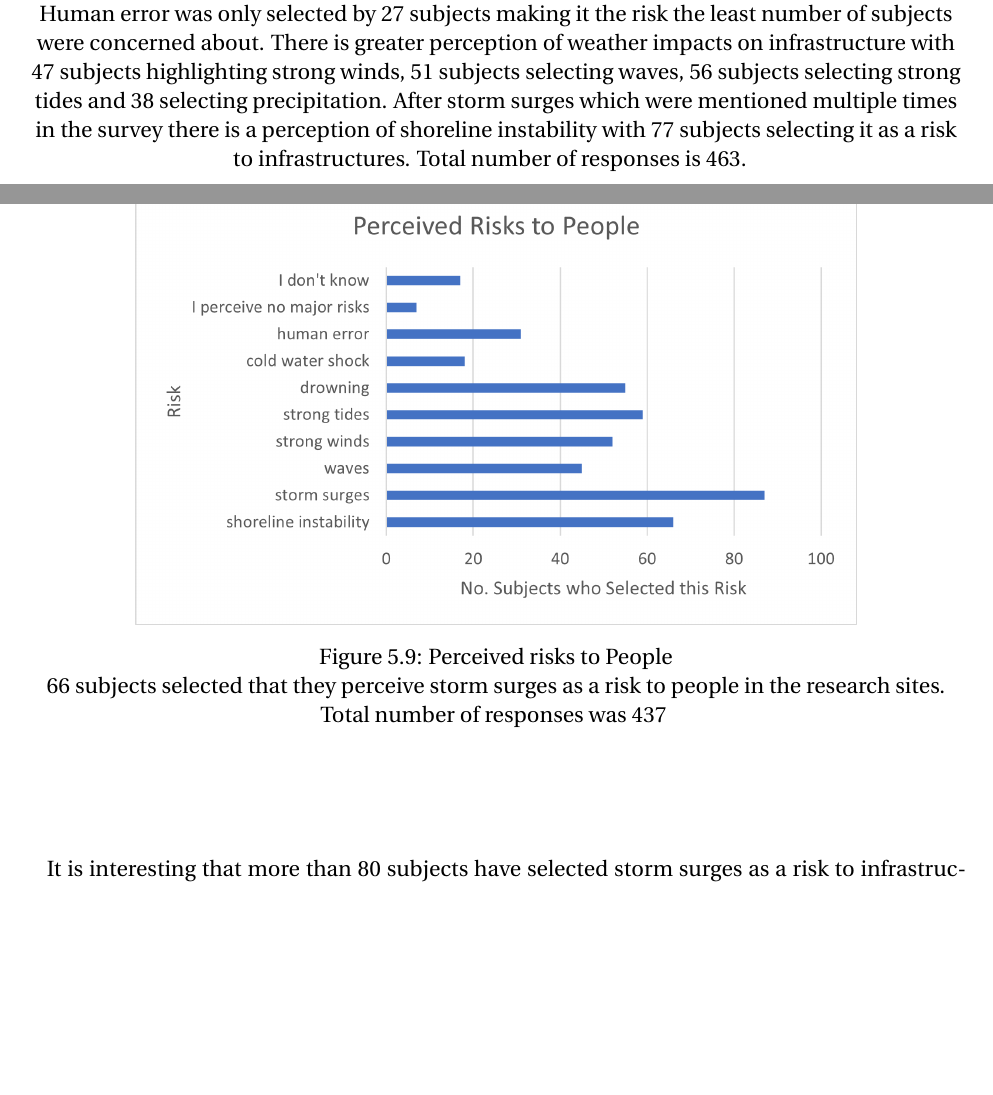
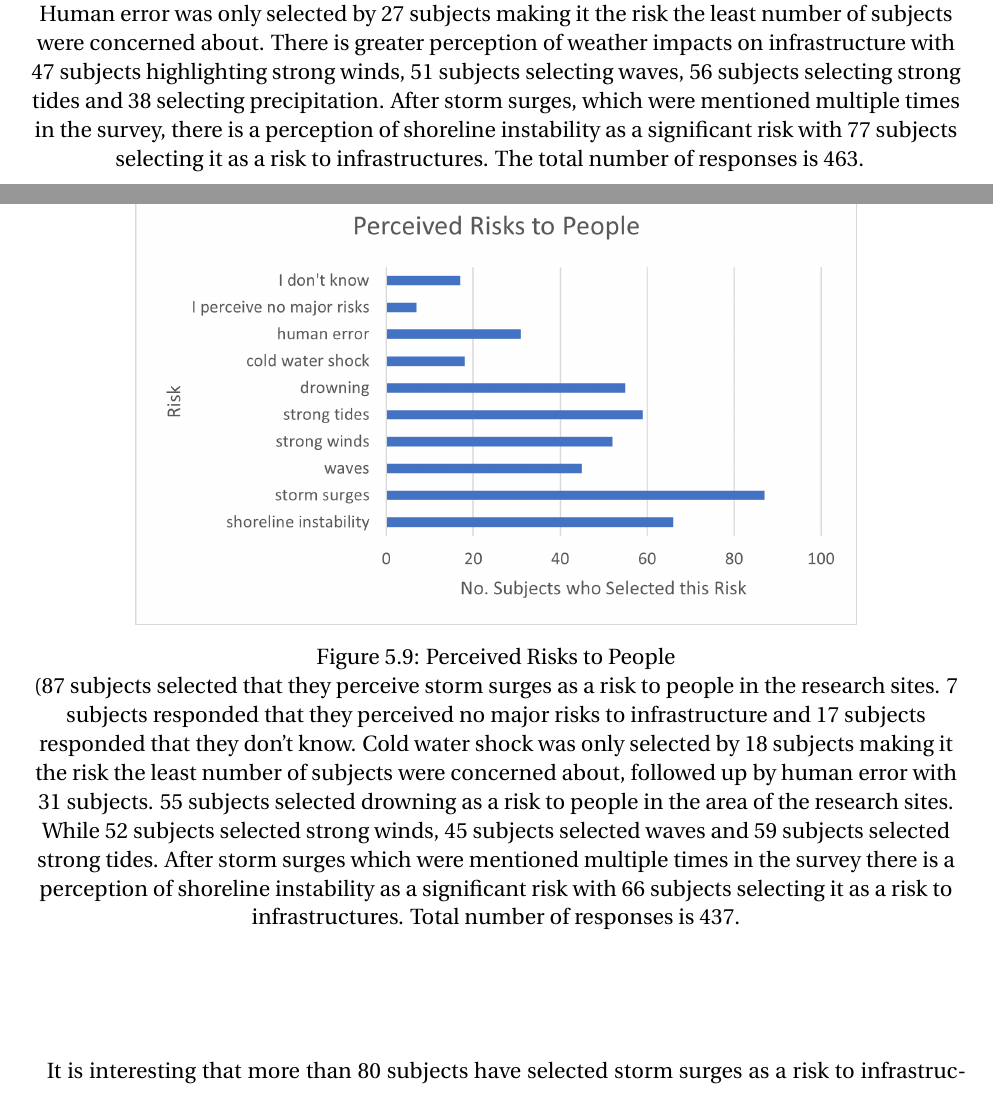
Before and after one commit to aamccormack/thesis_write, a LaTeX thesis (thesis.tex, which reads results-resturcture.tex): two parts of pages 71 and 72 of 144, joined at a grey line, cut so that both start at the same text, the shorter picture padded with empty space. Compiled offline with pdfLaTeX.

Commit message:
improve results

```diff
--- a/results-resturcture.tex
+++ b/results-resturcture.tex
@@ -219,7 +219,7 @@ The second last question in the survey asks "From the following what are the maj
 \begin{figure}[H]
     \centering
     \includegraphics{fig_results/percieved risks to infrastructure.png}
-    \caption{Perceived risks to Infrastructure Risks}{ 97 subjects selected storm surges as a risk to infrastructure. Only 4 subjects responded that they perceived no major risks to infrastructure and 11 subjects responded that they don't know. Human error was only selected by 27 subjects making it the risk the least number of subjects were concerned about. There is greater perception of weather impacts on infrastructure with 47 subjects highlighting strong winds, 51 subjects selecting waves, 56 subjects selecting strong tides and 38 selecting precipitation. After storm surges which were mentioned multiple times in the survey there is a perception of shoreline instability with 77 subjects selecting it as a risk to infrastructures.  Total number of responses is 463. }
+    \caption{Perceived Risks to Infrastructure Risks}{ 97 subjects selected storm surges as a risk to infrastructure. Only 4 subjects responded that they perceived no major risks to infrastructure and 11 subjects responded that they don't know. Human error was only selected by 27 subjects making it the risk the least number of subjects were concerned about. There is greater perception of weather impacts on infrastructure with 47 subjects highlighting strong winds, 51 subjects selecting waves, 56 subjects selecting strong tides and 38 selecting precipitation. After storm surges, which were mentioned multiple times in the survey, there is a perception of shoreline instability as a significant risk with 77 subjects selecting it as a risk to infrastructures.  The total number of responses is 463. }
     \label{fig:risk_infrastructure}
 \end{figure}
 \paragraph{}
@@ -228,7 +228,9 @@ The second last question in the survey asks "From the following what are the maj
 \begin{figure}[H]
     \centering
     \includegraphics{fig_results/percieved risks to people.png}
-    \caption{Perceived risks to People}{ 66 subjects selected that they perceive storm surges as a risk to people in the research sites. Total number of responses was 437}
+    \caption{Perceived Risks to People}{ (87 subjects selected that they perceive storm surges as a risk to people in the research sites. 7 subjects responded that they perceived no major risks to infrastructure and 17 subjects responded that they don't know. Cold water shock was only selected by 18 subjects making it the risk the least number of subjects were concerned about, followed up by human error with 31 subjects. 55 subjects selected drowning as a risk to people in the area of the research sites. While 52 subjects selected strong winds, 45 subjects selected waves and 59 subjects selected strong tides. After storm surges which were mentioned multiple times in the survey there is a perception of shoreline instability as a significant risk with 66 subjects selecting it as a risk to infrastructures.  Total number of responses is 437.
+
+    }
     \label{fig:risk_people}
 \end{figure}
 \paragraph{}
```
